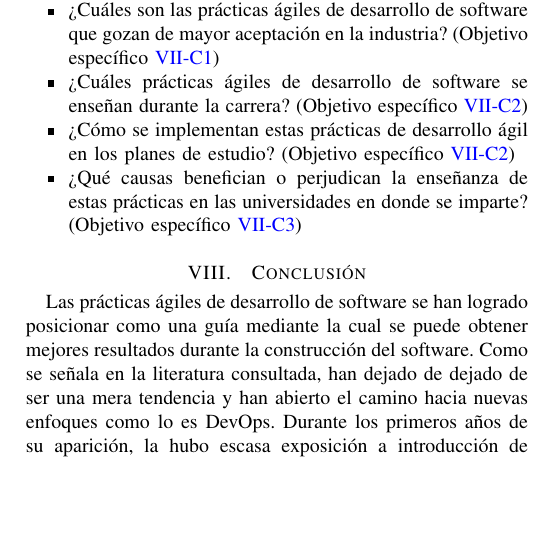
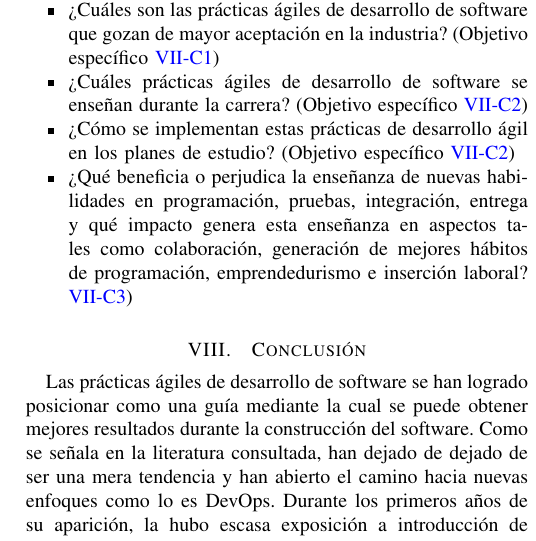
Before and after one commit to ingenieria-software/pads-revision-literatura, a LaTeX paper (pads-revision-literatura.tex): part of one column of page 8 of 10, cut so that both start at the same text, the shorter picture padded with empty space. Compiled offline with pdfLaTeX.

Commit message:
Cambio en pregunta de investigacion 5

```diff
--- a/pads-revision-literatura.tex
+++ b/pads-revision-literatura.tex
@@ -752,7 +752,7 @@ Explorar la penetración de prácticas ágiles de desarrollo de software en los
     \item ¿Cuáles son las prácticas ágiles de desarrollo de software que gozan de mayor aceptación en la industria? (Objetivo específico \ref{sec:objetivo-especifico-1})
     \item ¿Cuáles prácticas ágiles de desarrollo de software se enseñan durante la carrera? (Objetivo específico \ref{sec:objetivo-especifico-2})
     \item ¿Cómo se implementan estas prácticas de desarrollo ágil en los planes de estudio? (Objetivo específico \ref{sec:objetivo-especifico-2})
-    \item ¿Qué causas benefician o perjudican la enseñanza de estas prácticas en las universidades en donde se imparte? (Objetivo específico \ref{sec:objetivo-especifico-3})
+    \item ¿Qué beneficia o perjudica la enseñanza de nuevas habilidades en programación, pruebas, integración, entrega y qué impacto genera esta enseñanza en aspectos tales como colaboración, generación de mejores hábitos de programación, emprendedurismo e inserción laboral? \ref{sec:objetivo-especifico-3})
 \end{itemize}
 
 
```
Also changed, not shown: pads-revision-literatura.pdf.
